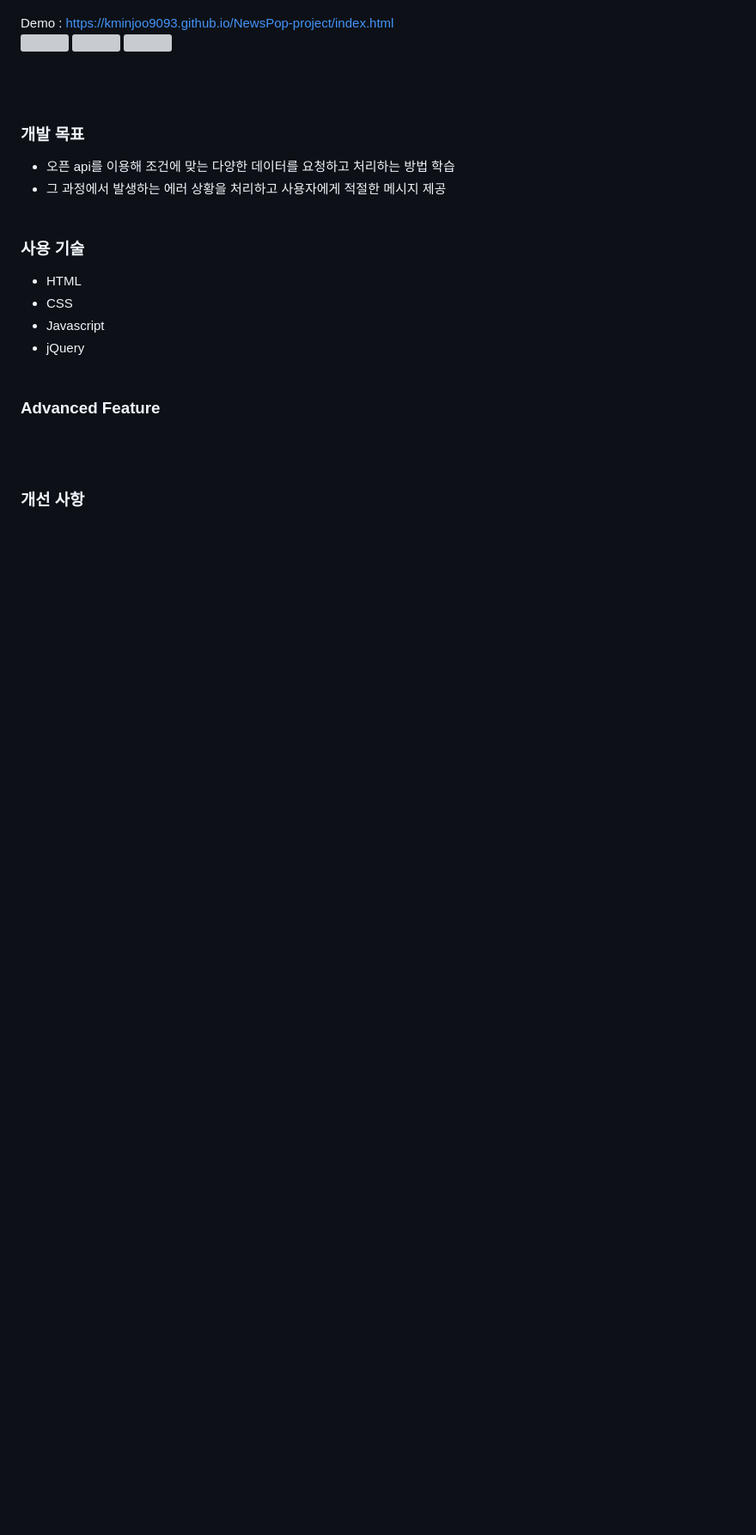
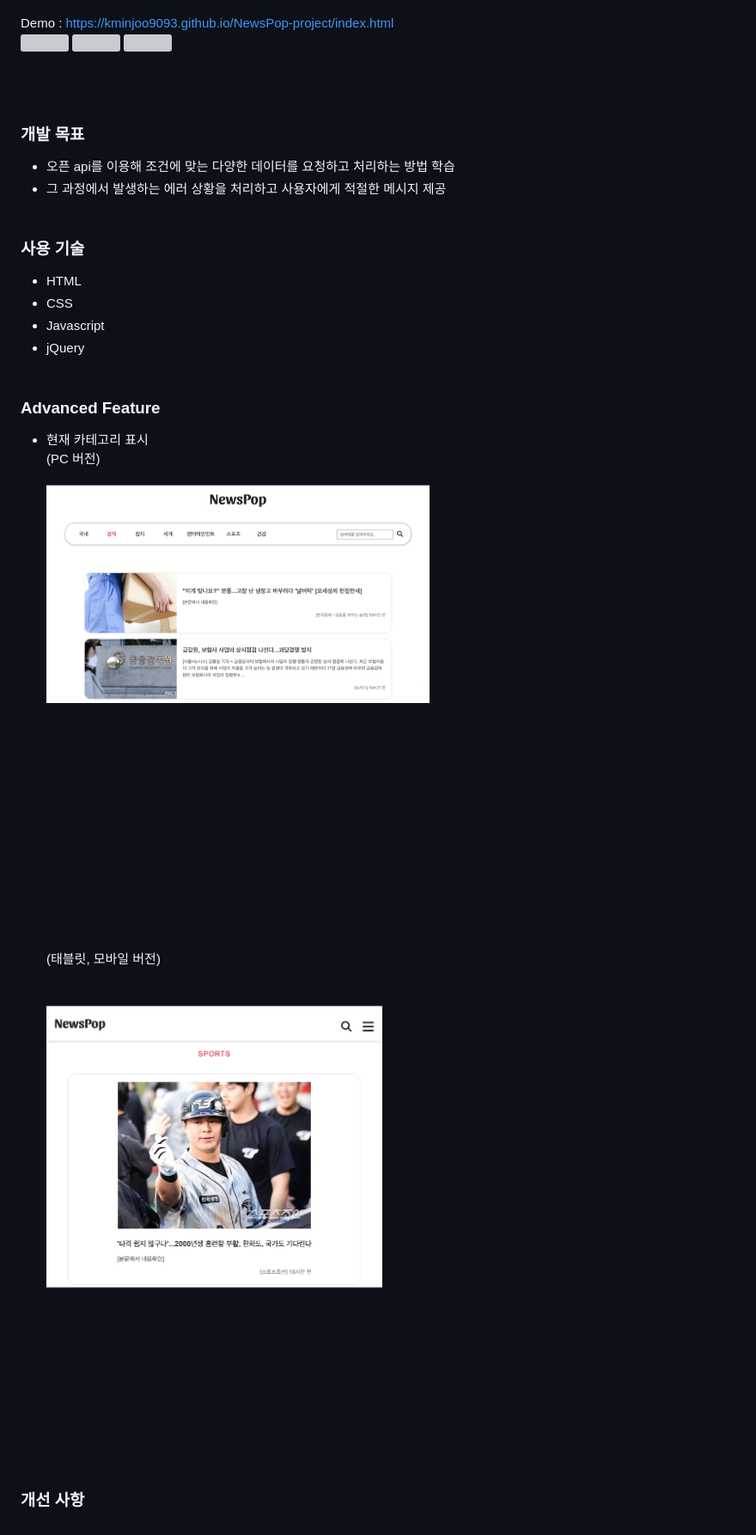
Before and after one commit to kminjoo9093/NewsPop-project, a Markdown page: README.md, the part around the change. Shown: that part at 86% size. Rendered like a GitHub page; pictures changed too: images/readme/subpage-feature-01.png (added), images/readme/subpage-feature-02.png (added); blank space fills up the shorter version; grey boxes are pictures that could not be loaded.

Commit message:
readme 추가

```diff
--- a/README.md
+++ b/README.md
@@ -25,6 +25,11 @@ Demo : https://kminjoo9093.github.io/NewsPop-project/index.html
 
 ### **Advanced Feature**
 
-<br><br>
+- 현재 카테고리 표시<br>
+  (PC 버전)<br>
+  <img src="images/readme/subpage-feature-01.png"/><br>
+  (태블릿, 모바일 버전)<br>
+  <img src="images/readme/subpage-feature-02.png"/>
+  <br><br>
 
 ### **개선 사항**
```
Also changed, not shown: 2 other files.
